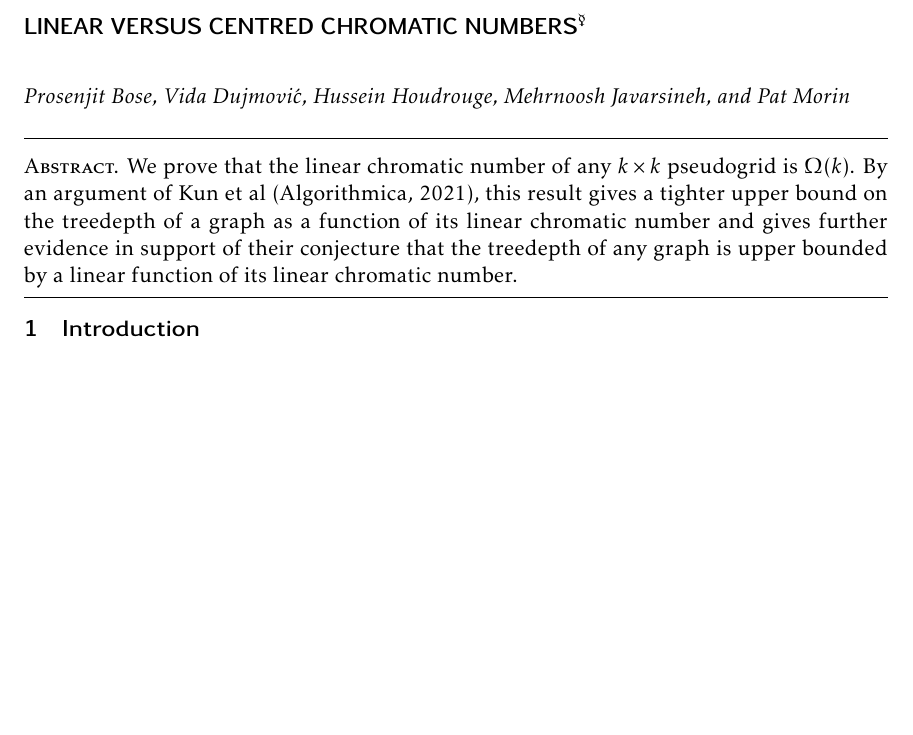
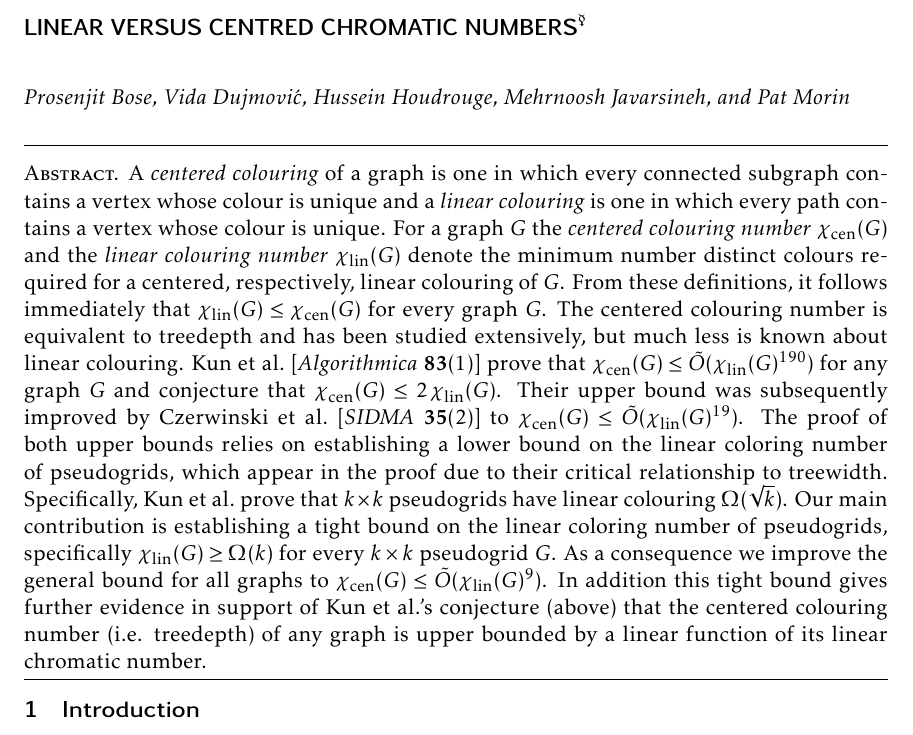
Before and after one commit to patmorin/lin-vs-cen, a LaTeX document (lin-vs-cen.tex): part of page 1 of 15 before the commit and part of page 1 of 16 after it, cut so that both start at the same text, the shorter picture padded with empty space. Compiled offline with pdfLaTeX.

Commit message:
Vida's new abstract

```diff
--- a/lin-vs-cen.tex
+++ b/lin-vs-cen.tex
@@ -89,7 +89,27 @@
 \renewcommand{\Pr}{\mathbb{P}}
 
 \begin{abstract}
-  We prove that the linear chromatic number of any $k\times k$ pseudogrid is $\Omega(k)$.  By an argument of Kun et al (Algorithmica, 2021), this result gives a tighter upper bound on the treedepth of a graph as a function of its linear chromatic number and gives further evidence in support of their conjecture that the treedepth of any graph is upper bounded by a linear function of its linear chromatic number.
+  A \emph{centered colouring} of a graph is one in which every connected subgraph contains a vertex whose colour is unique and a \emph{linear colouring} is one in which every path contains a vertex whose colour is unique.  For a graph $G$ the \emph{centered colouring number} $\chicen(G)$ and the \emph{linear colouring number} $\chilin(G)$ denote the minimum number distinct colours required for a centered, respectively, linear colouring of $G$. From these definitions, it follows immediately that $\chilin(G)\le \chicen(G)$ for every graph $G$. The centered colouring number is equivalent to treedepth and has been studied extensively, but much less is known about linear colouring.  Kun \etal\ [\textit{Algorithmica} \textbf{83}(1)] prove that $\chicen(G) \le \tilde{O}(\chilin(G)^{190})$ for any graph $G$ and conjecture that $\chicen(G)\le 2\chilin(G)$.  Their upper bound was subsequently improved by Czerwinski \etal\ [\textit{SIDMA} \textbf{35}(2)] to $\chicen(G)\le\tilde{O}(\chilin(G)^{19})$. The proof of both upper bounds relies on establishing a lower bound on the linear coloring number of pseudogrids, which appear in the proof due to their critical relationship to treewidth.  Specifically, Kun \etal\ prove that $k\times k$ pseudogrids have linear colouring $\Omega(\sqrt{k})$. Our main contribution is establishing a tight
+  bound on the linear coloring number of pseudogrids, specifically $\chilin(G)\ge \Omega(k)$
+  for every $k\times k$ pseudogrid $G$. As a consequence we improve the general bound
+  for all graphs to $\chicen(G)\le \tilde{O}(\chilin(G)^{9})$. In addition this tight bound gives further evidence in support of Kun \etal's conjecture (above) that the centered colouring number (i.e. treedepth) of any graph is upper bounded by a linear function of its linear chromatic number.
+%   entered coloring (def). linear col definition. centered col same as
+% well studied tree depth. x_cen <= x_lin. There are plethora of results
+% on centred colouring much less is known about linear col. Bla proved
+% that x_cen <= BLA and conjectured that x_cen < 2 x_lin, for all
+% graphs. Their upper bound proof relies on establishing a lower bound
+% on the linear coloring number of pseudo grids. Pseudo grids appear in
+% the proof due to their critical relationship to tree width.
+% Specifically they prove that k x k pseud grids have linear colouring
+% number Omega(sqrt(k)). Our main contribution is establishing a tight
+% bound on linear coloring number of pseudo grids, specifically Theta(k)
+% for k x k pseudogrids. As a consequence we improved the general bound
+% for all graphs to BLA. In addition this tight bound gives further
+% evidence in support to the BLA's conjecture above that centered
+% colouring's (i.e. treedepth) of any graph is upper bounded by a linear
+% function of its linear chromatic number.
+
+  % We prove that the linear chromatic number of any $k\times k$ pseudogrid is $\Omega(k)$.  By an argument of Kun et al (Algorithmica, 2021), this result gives a tighter upper bound on the treedepth of a graph as a function of its linear chromatic number and gives further evidence in support of their conjecture that the treedepth of any graph is upper bounded by a linear function of its linear chromatic number.
 \end{abstract}
 
 \section{Introduction}
```
